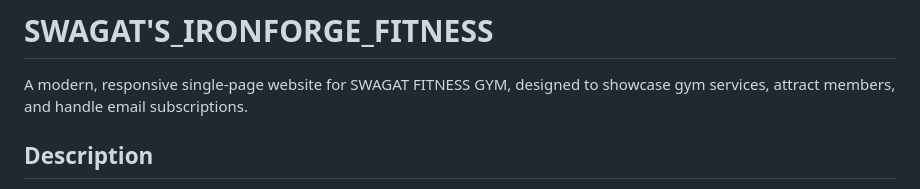
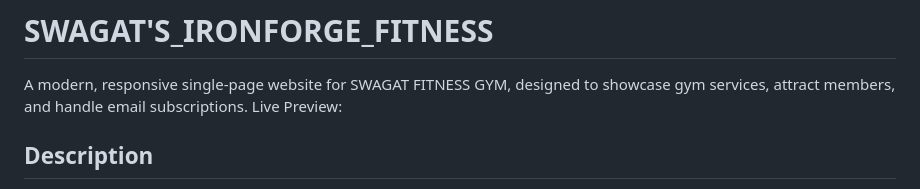
Before and after one commit to swagatkumarsahoo/SWAGAT-S_IRONFORGE_FITNESS, a Markdown page: README.md, the part around the change. Rendered like a GitHub page.

```diff
--- a/README.md
+++ b/README.md
@@ -1,6 +1,7 @@
 # SWAGAT'S_IRONFORGE_FITNESS
 
 A modern, responsive single-page website for SWAGAT FITNESS GYM, designed to showcase gym services, attract members, and handle email subscriptions.
+Live Preview:
 
 ## Description
 
```
